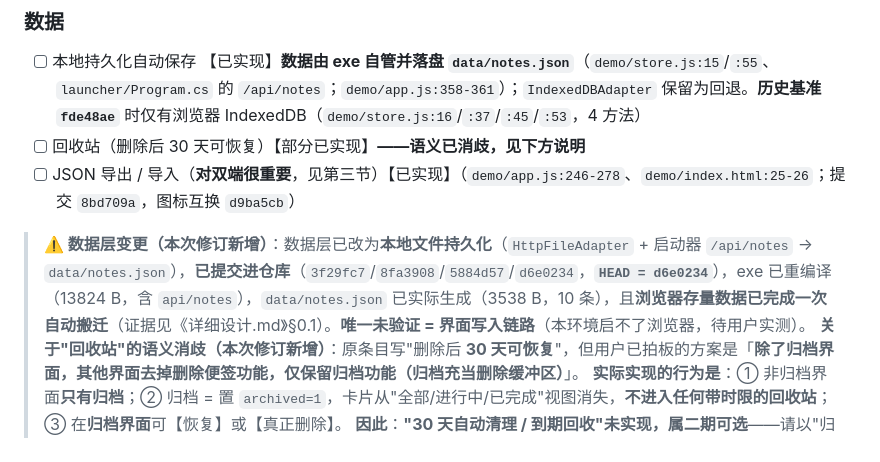
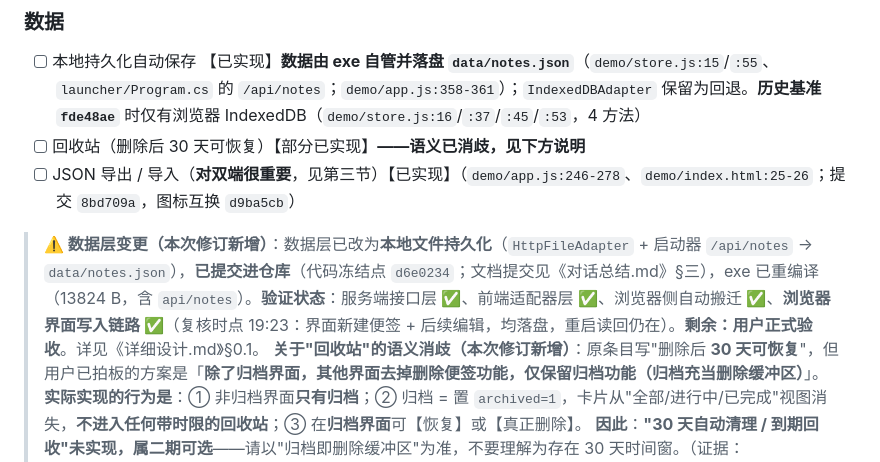
Before and after one commit to xingyin846/SnugNote, a Markdown page: 产品方案分析.md, the part around the change. GitHub-like rendering.

Commit message:
docs(产品方案): 数据项验证状态更新为「界面写入链路已验证」

```diff
--- a/产品方案分析.md
+++ b/产品方案分析.md
@@ -54,7 +54,7 @@
 - [ ] 回收站（删除后 30 天可恢复）【部分已实现】**——语义已消歧，见下方说明**
 - [ ] JSON 导出 / 导入（**对双端很重要**，见第三节）【已实现】（`demo/app.js:246-278`、`demo/index.html:25-26`；提交 `8bd709a`，图标互换 `d9ba5cb`）
 
-> **⚠️ 数据层变更（本次修订新增）**：数据层已改为**本地文件持久化**（`HttpFileAdapter` + 启动器 `/api/notes` → `data/notes.json`），**已提交进仓库**（`3f29fc7`/`8fa3908`/`5884d57`/`d6e0234`，**`HEAD = d6e0234`**），exe 已重编译（13824 B，含 `api/notes`），`data/notes.json` 已实际生成（3538 B，10 条），且**浏览器存量数据已完成一次自动搬迁**（证据见《详细设计.md》§0.1）。**唯一未验证 = 界面写入链路**（本环境启不了浏览器，待用户实测）。
+> **⚠️ 数据层变更（本次修订新增）**：数据层已改为**本地文件持久化**（`HttpFileAdapter` + 启动器 `/api/notes` → `data/notes.json`），**已提交进仓库**（代码冻结点 `d6e0234`；文档提交见《对话总结.md》§三），exe 已重编译（13824 B，含 `api/notes`）。**验证状态**：服务端接口层 ✅、前端适配器层 ✅、浏览器侧自动搬迁 ✅、**浏览器界面写入链路 ✅**（复核时点 19:23：界面新建便签 + 后续编辑，均落盘，重启读回仍在）。**剩余：用户正式验收**。详见《详细设计.md》§0.1。
 > **关于"回收站"的语义消歧（本次修订新增）**：原条目写"删除后 **30 天可恢复**"，但用户已拍板的方案是「**除了归档界面，其他界面去掉删除便签功能，仅保留归档功能（归档充当删除缓冲区）**」。
 > **实际实现的行为是**：① 非归档界面**只有归档**；② 归档 = 置 `archived=1`，卡片从"全部/进行中/已完成"视图消失，**不进入任何带时限的回收站**；③ 在**归档界面**可【恢复】或【真正删除】。
 > **因此**：**"30 天自动清理 / 到期回收"未实现，属二期可选**——请以"归档即删除缓冲区"为准，不要理解为存在 30 天时间窗。（证据：`demo/app.js:206-207`、`:111-114`）
```
